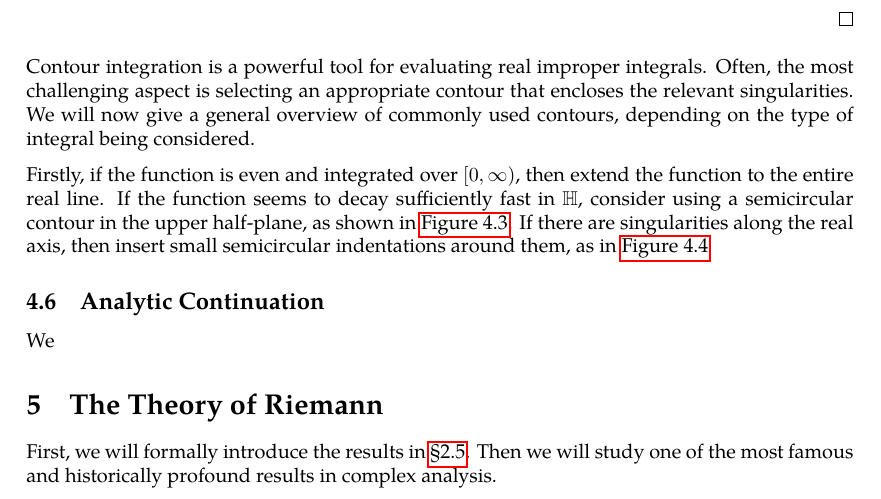
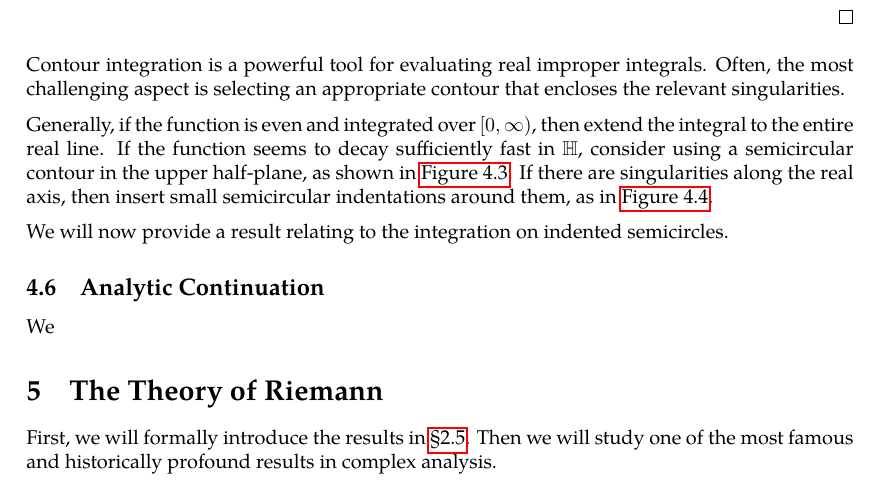
Before and after one commit to slipperking/complex-analysis-latex, a LaTeX document (main.tex): part of page 98 of 99, cut so that both start at the same text. Compiled offline with pdfLaTeX.

Commit message:
overleaf_to_git (Tue Jul  8 20:31:29 2025 -0700): update main.tex from r17326 to r17328

```diff
--- a/main.tex
+++ b/main.tex
@@ -2476,12 +2476,14 @@ Residues are extremely important as they allow for simple evaluation of definite
     \end{align*}
     Hence, \[-i\pi+2i\int_{0}^\infty\frac{\sin(z)}{z}\ddz=0\Longleftrightarrow\int_{0}^\infty\frac{\sin{z}}{z}\ddz=\frac{\pi}{2}.\]
 \end{proof}
-Contour integration is a powerful tool for evaluating real improper integrals. Often, the most challenging aspect is selecting an appropriate contour that encloses the relevant singularities. We will now give a general overview of commonly used contours, depending on the type of integral being considered.
-
-Firstly, if the function is even and integrated over \([0,\infty)\), then extend the function to the entire real line. If the function seems to decay sufficiently fast in \(\mathbb{H}\), consider using a semicircular contour in the upper half-plane, as shown in \autoref{fig:semicircularcontour}. If there are singularities along the real axis, then insert small semicircular indentations around them, as in \autoref{fig:indentedsemicircularcontour}
+Contour integration is a powerful tool for evaluating real improper integrals. Often, the most challenging aspect is selecting an appropriate contour that encloses the relevant singularities.
+
+Generally, if the function is even and integrated over \([0,\infty)\), then extend the integral to the entire real line. If the function seems to decay sufficiently fast in \(\mathbb{H}\), consider using a semicircular contour in the upper half-plane, as shown in \autoref{fig:semicircularcontour}. If there are singularities along the real axis, then insert small semicircular indentations around them, as in \autoref{fig:indentedsemicircularcontour}.
+
+We will now provide a result relating to the integration on indented semicircles.
 \subsection{Analytic Continuation}
 We
-\section{The Theory of Riemann}
+\section{The Theory of Riemann}\label{sec:riemann}
 First, we will formally introduce the results in \chpref{sec:conformalityintroduction}. Then we will study one of the most famous and historically profound results in complex analysis.
 \subsection{The Riemann Mapping Theorem}
 The
```
